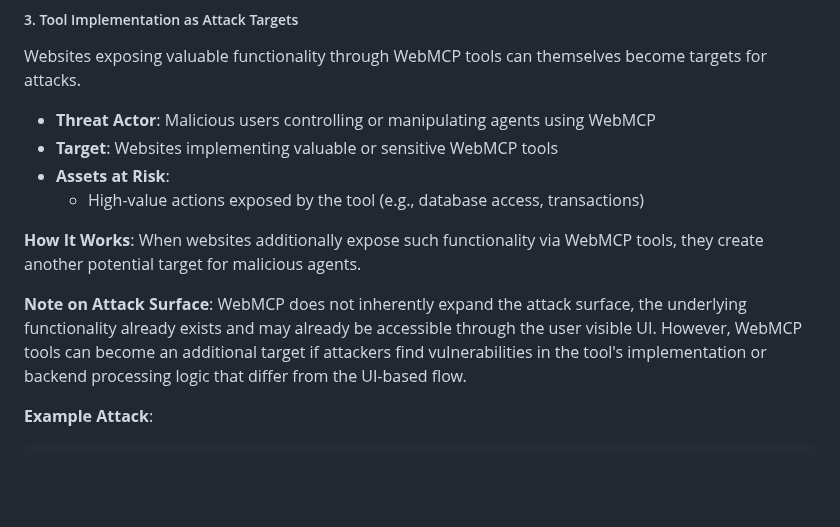
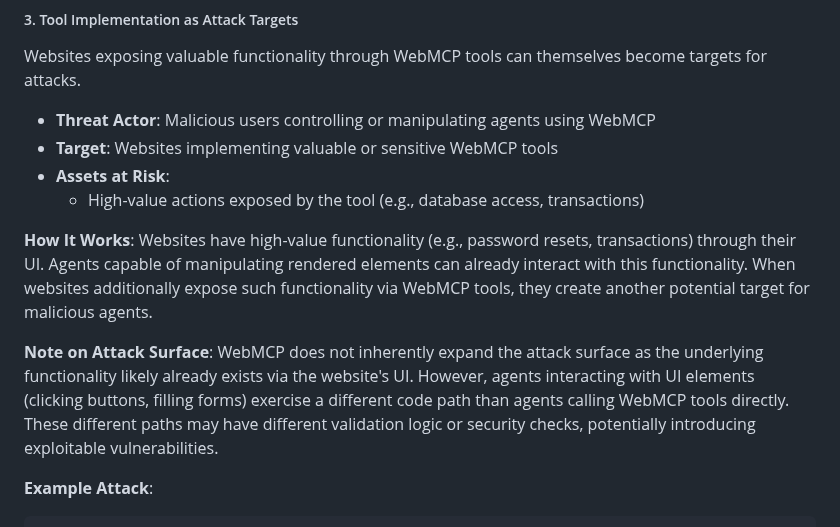
Before and after one commit to webmachinelearning/webmcp, a Markdown page: docs/security-privacy-considerations.md, the part around the change. Rendered like a GitHub page; blank space fills up the shorter version.

Commit message:
enhance clarity on attack vectors and surface in WebMCP documentation

```diff
--- a/docs/security-privacy-considerations.md
+++ b/docs/security-privacy-considerations.md
@@ -160,9 +160,9 @@ Websites exposing valuable functionality through WebMCP tools can themselves bec
 - **Assets at Risk**:
   - High-value actions exposed by the tool (e.g., database access, transactions)
 
-**How It Works**: When websites additionally expose such functionality via WebMCP tools, they create another potential target for malicious agents.
+**How It Works**: Websites have high-value functionality (e.g., password resets, transactions) through their UI. Agents capable of manipulating rendered elements can already interact with this functionality. When websites additionally expose such functionality via WebMCP tools, they create another potential target for malicious agents.
 
-**Note on Attack Surface**: WebMCP does not inherently expand the attack surface, the underlying functionality already exists and may already be accessible through the user visible UI. However, WebMCP tools can become an additional target if attackers find vulnerabilities in the tool's implementation or backend processing logic that differ from the UI-based flow.
+**Note on Attack Surface**: WebMCP does not inherently expand the attack surface as the underlying functionality likely already exists via the website's UI. However, agents interacting with UI elements (clicking buttons, filling forms) exercise a different code path than agents calling WebMCP tools directly. These different paths may have different validation logic or security checks, potentially introducing exploitable vulnerabilities.
 
 **Example Attack**:
 
```
